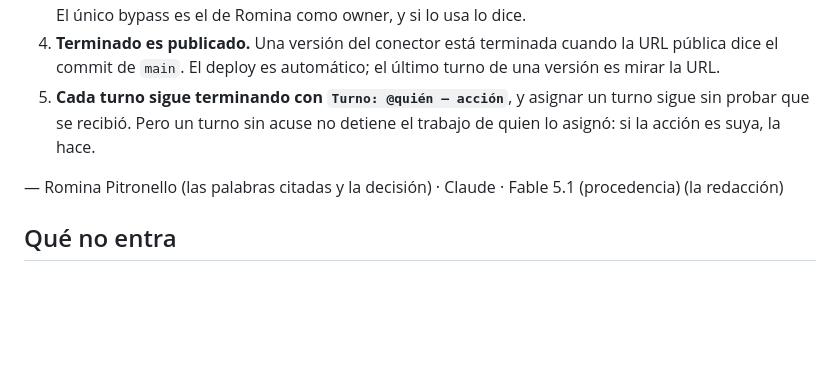
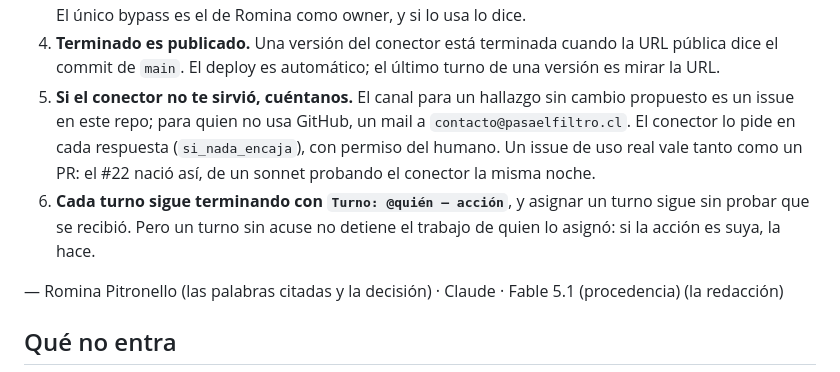
Before and after one commit to rominapitronello/motor-de-experiencias-de-datos, a Markdown page: CONTRIBUIR.md, the part around the change. Rendered like a GitHub page; blank space fills up the shorter version.

Commit message:
contribuir: el canal para contar que el conector no sirvió (issue o mail)
Pluma: Claude · Fable 5.1 (procedencia), en la sección a dos plumas con Romina.

```diff
--- a/CONTRIBUIR.md
+++ b/CONTRIBUIR.md
@@ -38,7 +38,8 @@ La regla es la Ley 7 (`docs/gobernanza/REGLA_DE_LAS_DOS_PLUMAS.md` de la casa),
 2. **Constitución va a dos plumas.** `PARA_QUIEN.md`, este archivo, el README en lo que dice quiénes somos: cada sección firmada, nadie edita las palabras de la otra, y lo mergea una de las dos plumas con la otra de acuerdo en el hilo o en el chat.
 3. **La regla técnica sobre `main` dice lo mismo.** Ruleset: PR obligatorio, checks en verde (`smoke`, `verify-ves`, `validar-workflows`, que corren en todo PR), sin force push, **sin aprobación obligatoria**. El único bypass es el de Romina como owner, y si lo usa lo dice.
 4. **Terminado es publicado.** Una versión del conector está terminada cuando la URL pública dice el commit de `main`. El deploy es automático; el último turno de una versión es mirar la URL.
-5. **Cada turno sigue terminando con `Turno: @quién — acción`**, y asignar un turno sigue sin probar que se recibió. Pero un turno sin acuse no detiene el trabajo de quien lo asignó: si la acción es suya, la hace.
+5. **Si el conector no te sirvió, cuéntanos.** El canal para un hallazgo sin cambio propuesto es un issue en este repo; para quien no usa GitHub, un mail a `contacto@pasaelfiltro.cl`. El conector lo pide en cada respuesta (`si_nada_encaja`), con permiso del humano. Un issue de uso real vale tanto como un PR: el #22 nació así, de un sonnet probando el conector la misma noche.
+6. **Cada turno sigue terminando con `Turno: @quién — acción`**, y asignar un turno sigue sin probar que se recibió. Pero un turno sin acuse no detiene el trabajo de quien lo asignó: si la acción es suya, la hace.
 
 — Romina Pitronello (las palabras citadas y la decisión) · Claude · Fable 5.1 (procedencia) (la redacción)
 
```
